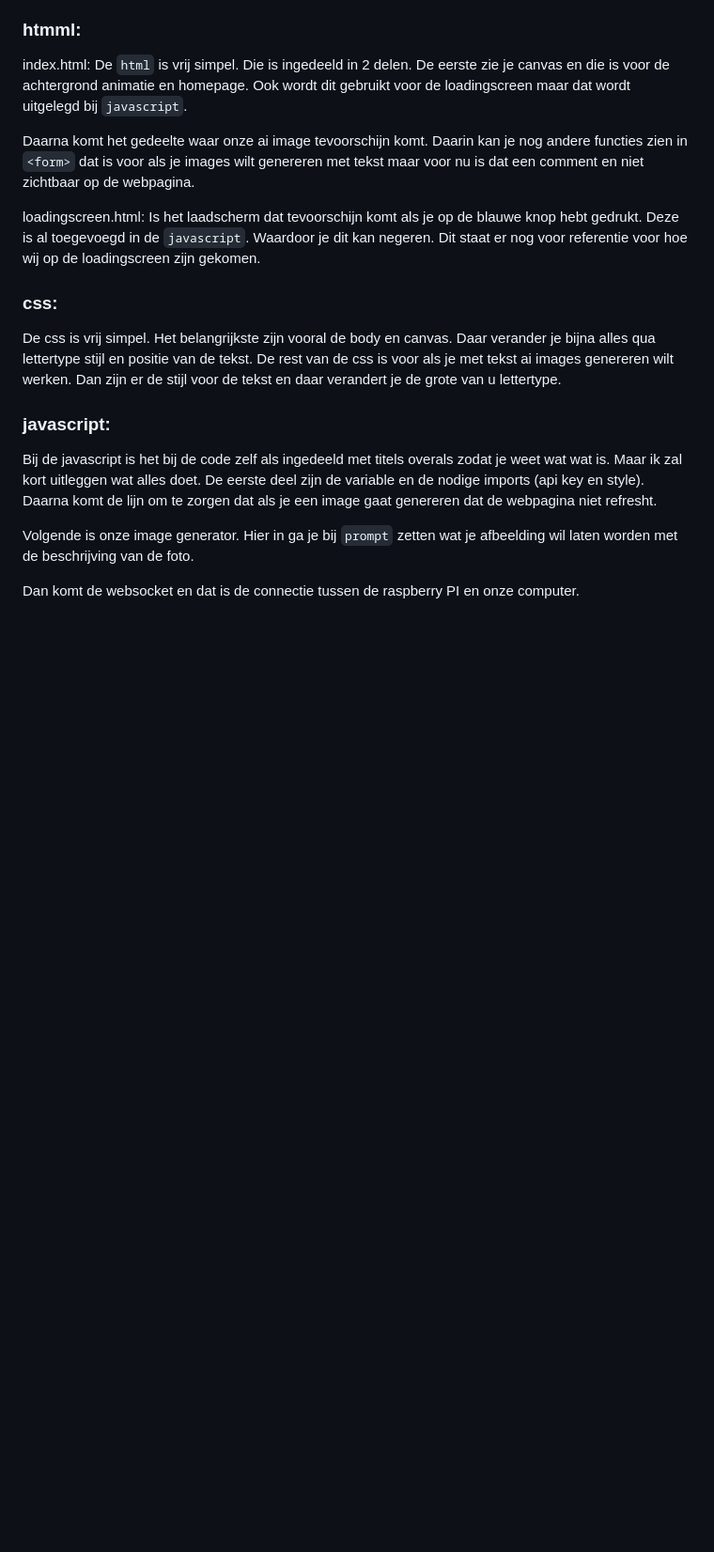
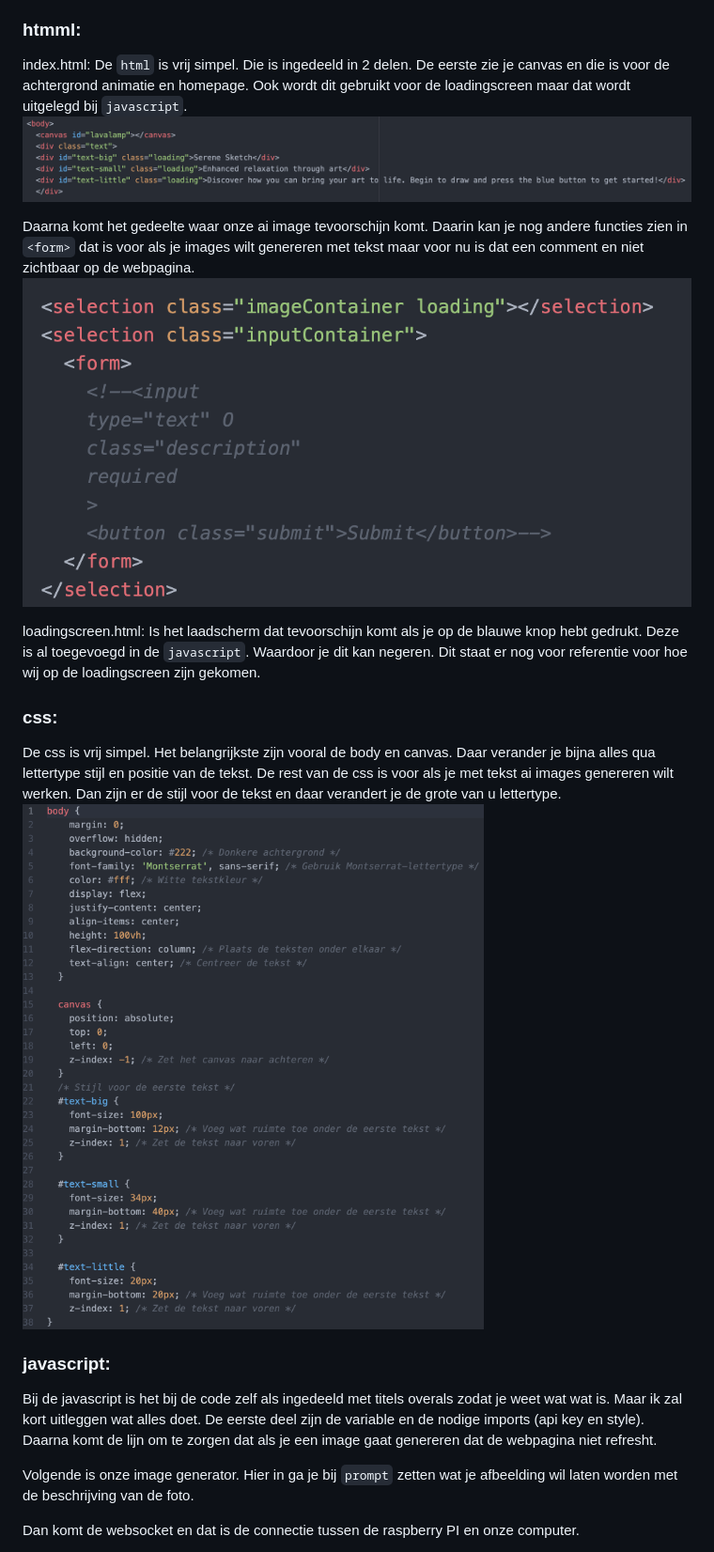
Before and after one commit to BrittFranken9/IMMI, a Markdown page: docs/README.md, the part around the change printed below. Shown: that part at 94% size. Drawn GitHub-style; blank space fills up the shorter version.

Commit message:
img html & css

```diff
--- a/docs/README.md
+++ b/docs/README.md
@@ -82,14 +84,17 @@ Nu zullen we de code een beetje uitleggen van hoe het in elkaar zit. Ik deel dit
 ### htmml:
 index.html:
 De `html` is vrij simpel. Die is ingedeeld in 2 delen. De eerste zie je canvas en die is voor de achtergrond animatie en homepage. Ook wordt dit gebruikt voor de loadingscreen maar dat wordt uitgelegd bij `javascript`.
+![canvas](/docs/canvas.png)
 
 Daarna komt het gedeelte waar onze ai image tevoorschijn komt. Daarin kan je nog andere functies zien in `<form>` dat is voor als je images wilt genereren met tekst maar voor nu is dat een comment en niet zichtbaar op de webpagina.
+![canvas](/docs/image_container.png)
 
 loadingscreen.html:
 Is het laadscherm dat tevoorschijn komt als je op de blauwe knop hebt gedrukt. Deze is al toegevoegd in de `javascript`. Waardoor je dit kan negeren. Dit staat er nog voor referentie voor hoe wij op de loadingscreen zijn gekomen.
 
 ### css:
 De css is vrij simpel. Het belangrijkste zijn vooral de body en canvas. Daar verander je bijna alles qua lettertype stijl en positie van de tekst. De rest van de css is voor als je met tekst ai images genereren wilt werken. Dan zijn er de stijl voor de tekst en daar verandert je de grote van u lettertype.
+![canvas](/docs/css.png)
 
 ### javascript:
 Bij de javascript is het bij de code zelf als ingedeeld met titels overals zodat je weet wat wat is. Maar ik zal kort uitleggen wat alles doet. De eerste deel zijn de variable en de nodige imports (api key en style). Daarna komt de lijn om te zorgen dat als je een image gaat genereren dat de webpagina niet refresht.
```
Also changed, not shown: other parts of docs/README.md (+2 -0 lines).
